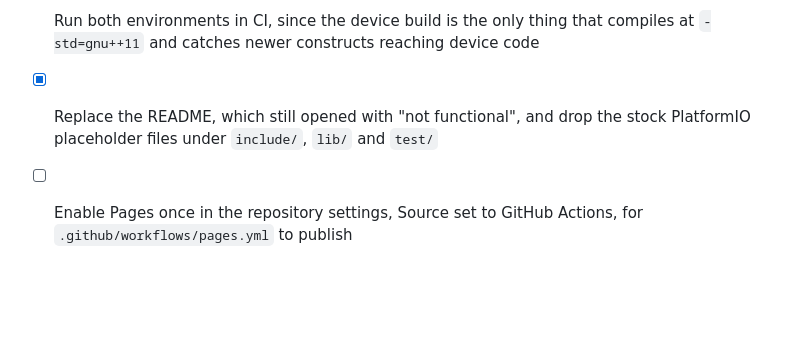
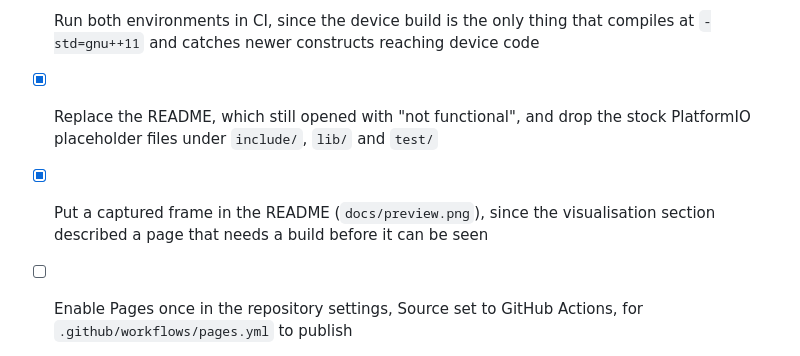
Before and after one commit to equilerex/GlitchGlimmer-FastLed-Sound-Reactive-esp32, a Markdown page: _architecture/TODO.md, the part around the change. Rendered like a GitHub page; blank space fills up the shorter version.

Commit message:
Record the README preview in the working set

```diff
--- a/_architecture/TODO.md
+++ b/_architecture/TODO.md
@@ -60,6 +60,7 @@ The repository was then made buildable by someone who is not this machine's owne
 - [x] Verify the player rather than assuming it — headless `--screenshot` does not capture canvas content, so the check is a `getImageData` readback plus a `toDataURL` dump decoded to PNG
 - [x] Run both environments in CI, since the device build is the only thing that compiles at `-std=gnu++11` and catches newer constructs reaching device code
 - [x] Replace the README, which still opened with "not functional", and drop the stock PlatformIO placeholder files under `include/`, `lib/` and `test/`
+- [x] Put a captured frame in the README (`docs/preview.png`), since the visualisation section described a page that needs a build before it can be seen
 - [ ] Enable Pages once in the repository settings, Source set to GitHub Actions, for `.github/workflows/pages.yml` to publish
 - [ ] Flash and confirm on hardware: strips animate at all, no crash under scene changes, stable heap, screen free of flicker, mic responsive
 - [ ] Write `ARCHITECTURE.md` — deferred until the loop is confirmed working on hardware
```
